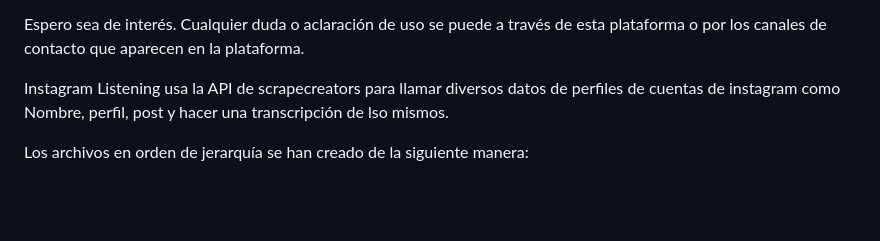
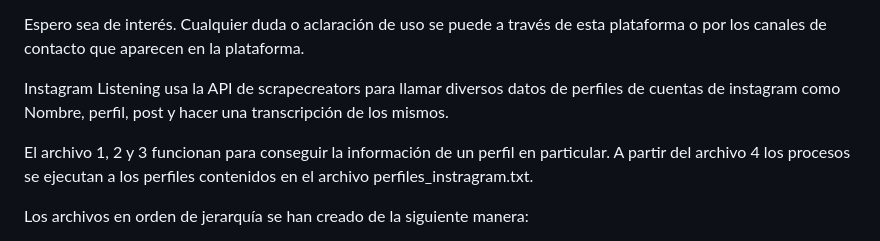
Before and after one commit to gabalzate/InstagramListening, a Markdown page: README.md, the part around the change. Rendered like a GitHub page; blank space fills up the shorter version.

Commit message:
Cambio de readme

```diff
--- a/README.md
+++ b/README.md
@@ -16,7 +16,9 @@ Espero sea de interés.  Cualquier duda o aclaración de uso se puede a través
 
 
 
-Instagram Listening usa la API de scrapecreators para llamar diversos datos de perfiles de cuentas de instagram como Nombre, perfil, post y hacer una transcripción de lso mismos.
+Instagram Listening usa la API de scrapecreators para llamar diversos datos de perfiles de cuentas de instagram como Nombre, perfil, post y hacer una transcripción de los mismos.
+
+El archivo 1, 2 y 3 funcionan para conseguir la información de un perfil en particular.  A partir del archivo 4 los procesos se ejecutan a los perfiles contenidos en el archivo perfiles_instragram.txt.
 
 Los archivos en orden de jerarquía se han creado de la siguiente manera:
 
```
